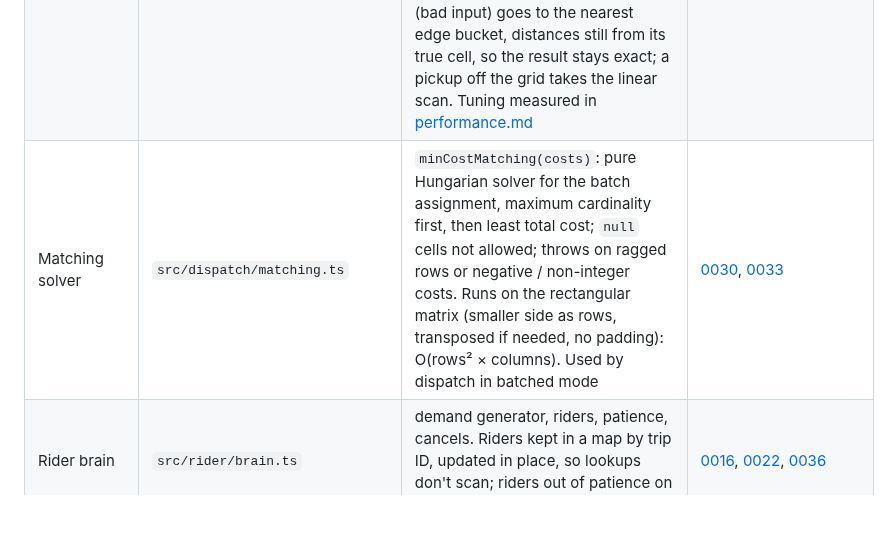
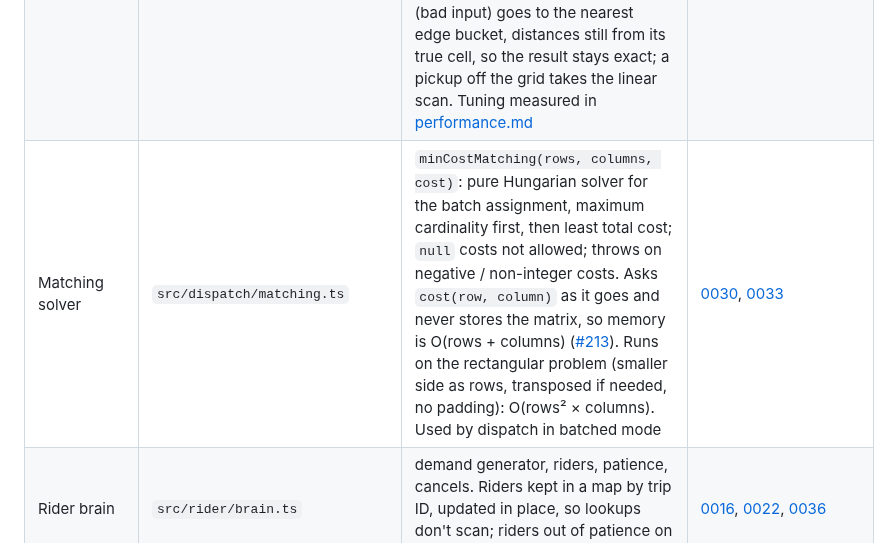
Before and after one commit to kludw/uber-simulator, a Markdown page: docs/architecture.md, the part around the change. Rendered like a GitHub page; blank space fills up the shorter version.

Commit message:
Describe the cost-function matching solver in architecture
Refs #213

Co-Authored-By: Claude Opus 5.5 <noreply@anthropic.com>

```diff
--- a/docs/architecture.md
+++ b/docs/architecture.md
@@ -12,7 +12,7 @@ Current state: milestones 2 to 16 done. `bun run sim` runs everything in one pro
 | Driver brain | `src/driver/brain.ts` | one shard of drivers: placement, wandering, offers, driving to pickup/dropoff, shifts (`shifts` start config: `always_online` default, or alternating online/offline periods from per-driver streams `shift:<driverId>:<n>`; a driver goes offline only when idle, offline drivers stay put and decline every offer), preferences (`preferences` start config: `accept_all` default, taking no streams, or `picky`: per-driver max pickup distance from stream `preference:<driverId>`, random declines from `offer:<tripId>:<driverId>`, checked only for idle drivers), trip confirmation (`at_pickup` / `at_dropoff` sends `confirm_trip` every 10 ticks without a trip event, acts on the matching `trip_status`). Each tick's moves go out as `drivers.moved`, at most 5,000 moves per message and none when no driver moved, before the shard's other events of that tick. Drivers kept in a map by driver ID, inserted in ID order and updated in place, so lookups don't scan and ticks still go in ID order | [0022](adr/0022-source-layout-and-brain-shape.md), [0025](adr/0025-driver-at-dropoff-state.md), [0032](adr/0032-driver-shifts.md), [0035](adr/0035-driver-preferences.md), [0036](adr/0036-scale-to-50k.md), [0041](adr/0041-confirm-trip-while-waiting.md), [0045](adr/0045-publish-driver-moves-in-batches.md) |
 | Dispatch brain | `src/dispatch/brain.ts`, `trip.ts` | owns every trip: queue, offers, matching (`matching` start config: greedy default, or batched every `windowTicks`), pickup, completion, cancel. Known driver cells from `driver.went_online` / each entry of `drivers.moved`; `driver.went_offline` drops a driver until it is back online (only same-tick stale offers reach it). Each tick with queued trips takes one snapshot of idle drivers and their cells (ordered by ID): greedy searches it through the idle driver index, batched builds its cost matrix from it | [0018](adr/0018-dispatch-matching-via-offers.md), [0032](adr/0032-driver-shifts.md), [0036](adr/0036-scale-to-50k.md), [0045](adr/0045-publish-driver-moves-in-batches.md) |
 | Idle driver index | `src/dispatch/idle-drivers.ts` | `indexIdleDrivers(grid, idle)` buckets one tick's idle drivers in a uniform grid (16 × 16 cells per bucket); `takeNearest(index, pickup, excluded)` returns and removes the nearest driver not excluded, ties to the lowest ID, exactly what a linear scan returns: searches square rings of buckets until nothing farther out can be as near, or scans linearly below 64 drivers left. A driver cell off the grid (bad input) goes to the nearest edge bucket, distances still from its true cell, so the result stays exact; a pickup off the grid takes the linear scan. Tuning measured in [performance.md](performance.md#grid-index-tuning) | [0036](adr/0036-scale-to-50k.md) |
-| Matching solver | `src/dispatch/matching.ts` | `minCostMatching(costs)`: pure Hungarian solver for the batch assignment, maximum cardinality first, then least total cost; `null` cells not allowed; throws on ragged rows or negative / non-integer costs. Runs on the rectangular matrix (smaller side as rows, transposed if needed, no padding): O(rows² × columns). Used by dispatch in batched mode | [0030](adr/0030-batched-matching.md), [0033](adr/0033-scale-fixes.md) |
+| Matching solver | `src/dispatch/matching.ts` | `minCostMatching(rows, columns, cost)`: pure Hungarian solver for the batch assignment, maximum cardinality first, then least total cost; `null` costs not allowed; throws on negative / non-integer costs. Asks `cost(row, column)` as it goes and never stores the matrix, so memory is O(rows + columns) ([#213](https://github.com/kludw/uber-simulator/issues/213)). Runs on the rectangular problem (smaller side as rows, transposed if needed, no padding): O(rows² × columns). Used by dispatch in batched mode | [0030](adr/0030-batched-matching.md), [0033](adr/0033-scale-fixes.md) |
 | Rider brain | `src/rider/brain.ts` | demand generator, riders, patience, cancels. Riders kept in a map by trip ID, updated in place, so lookups don't scan; riders out of patience on a tick cancel in rider ID order | [0016](adr/0016-initial-domain-model.md), [0022](adr/0022-source-layout-and-brain-shape.md), [0036](adr/0036-scale-to-50k.md) |
 | Demand model | `src/rider/demand.ts` | `Demand` (uniform \| hotspots), `cityDemand` preset, pickup sampling per tick: uniform cells on `demand:<tick>`, every hotspot draw (share coin, weighted choice, cell within radius by rejection from the grid-clipped bounding box) on `hotspot:<tick>`, taken only in hotspot mode so uniform runs are unchanged. Invalid config throws (parsed at the edge) | [0031](adr/0031-hotspot-demand.md) |
 | Bus port | `src/bus/bus.ts` | `publish` / `subscribe(types, handle)`: a subscriber names the message types it takes; handlers get exactly those types | [0027](adr/0027-in-process-bus-and-runner.md), [0042](adr/0042-subscribe-to-taken-types.md) |
```
